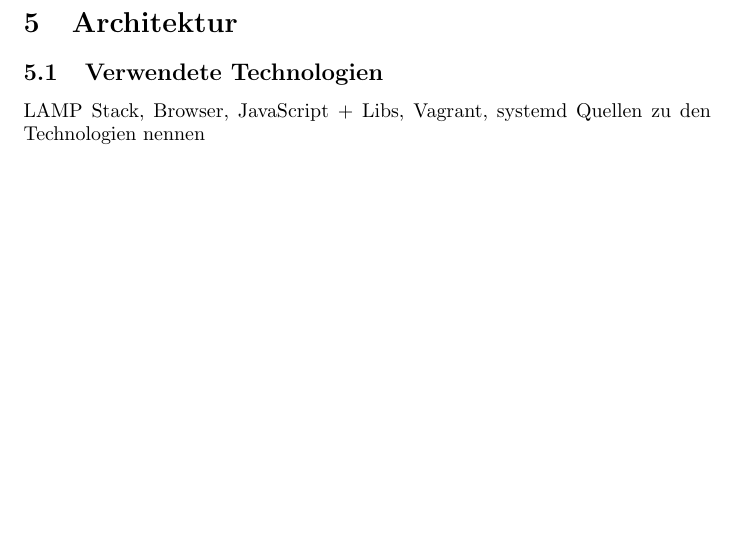
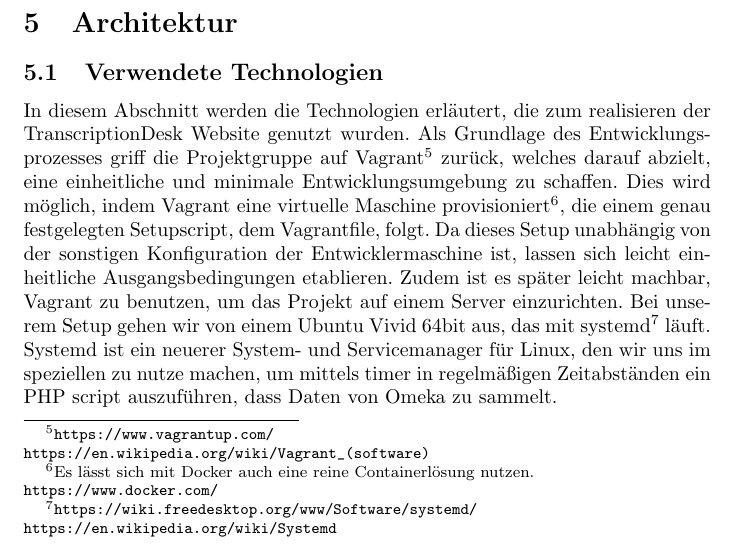
Before and after one commit to runjak/TranscriptionDesk, a LaTeX document (projektbericht/main.tex): part of page 12 of 16, cut so that both start at the same text, the shorter picture padded with empty space. Compiled offline with pdfLaTeX.

Commit message:
Worked @ 'Verwendete Technologien', projektbericht

```diff
--- a/projektbericht/main.tex
+++ b/projektbericht/main.tex
@@ -381,8 +381,32 @@ Durch die zeitliche Begrenzung des Projektes werden entsprechende offene Baustel
 
 \section{Architektur}
 \subsection{Verwendete Technologien}
-LAMP Stack, Browser, JavaScript + Libs, Vagrant, systemd
-Quellen zu den Technologien nennen
+In diesem Abschnitt werden die Technologien erläutert,
+die zum realisieren der TranscriptionDesk Website genutzt wurden.
+Als Grundlage des Entwicklungsprozesses griff die Projektgruppe auf Vagrant\footnote{
+    \url{https://www.vagrantup.com/}\\
+    \url{https://en.wikipedia.org/wiki/Vagrant_(software)}}
+zurück, welches darauf abzielt, eine einheitliche und minimale Entwicklungsumgebung zu schaffen.
+Dies wird möglich, indem Vagrant eine virtuelle Maschine provisioniert\footnote{
+    Es lässt sich mit Docker auch eine reine Containerlösung nutzen.\\
+    \url{https://www.docker.com/}},
+die einem genau festgelegten Setupscript, dem Vagrantfile, folgt.
+Da dieses Setup unabhängig von der sonstigen Konfiguration der Entwicklermaschine ist,
+lassen sich leicht einheitliche Ausgangsbedingungen etablieren.
+Zudem ist es später leicht machbar, Vagrant zu benutzen,
+um das Projekt auf einem Server einzurichten.
+Bei unserem Setup gehen wir von einem Ubuntu Vivid 64bit aus,
+das mit systemd\footnote{
+    \url{https://wiki.freedesktop.org/www/Software/systemd/}\\
+    \url{https://en.wikipedia.org/wiki/Systemd}}
+läuft. Systemd ist ein neuerer System- und Servicemanager für Linux,
+den wir uns im speziellen zu nutze machen,
+um mittels timer in regelmäßigen Zeitabständen
+ein PHP script auszuführen,
+dass Daten von Omeka zu sammelt.%FIXME Gesamtübersicht vor Technologien, wegen Omeka?
+%LAMP Stack
+%JavaScript + Libs
+%Quellen zu den Technologien nennen
 
 \subsection{Gesamtübersicht}
 Moduldiagram + Erklärungen
```
